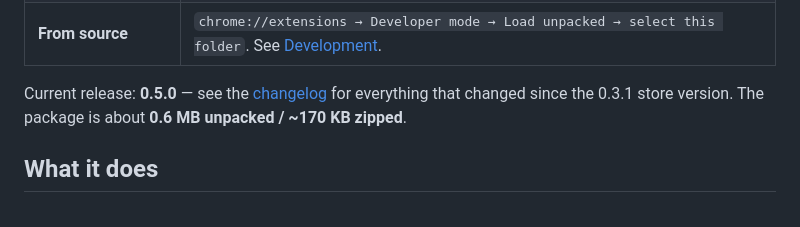
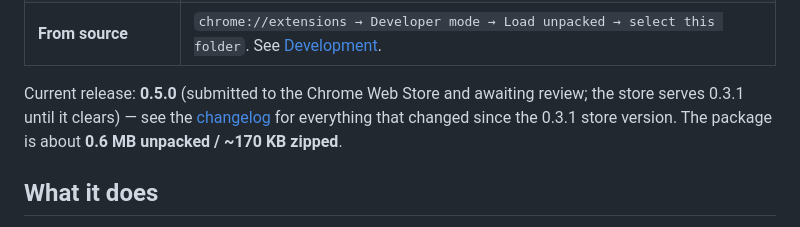
Before and after one commit to joelstephen97/scamshield, a Markdown page: README.md, the part around the change. Drawn GitHub-style.

Commit message:
docs: note 0.5.0 store review status in README

```diff
--- a/README.md
+++ b/README.md
@@ -57,7 +57,7 @@
 | **Firefox 128+** | The Firefox build is produced by `npm run build` (`dist/scamshield-firefox.zip`) and is being submitted to [addons.mozilla.org](https://addons.mozilla.org/). Until the AMO listing is live, load it temporarily via `about:debugging#/runtime/this-firefox → Load Temporary Add-on → manifest.firefox.json` (temporary add-ons are removed on restart). |
 | **From source** | `chrome://extensions → Developer mode → Load unpacked → select this folder`. See [Development](#development). |
 
-Current release: **0.5.0** — see the [changelog](CHANGELOG.md) for everything that changed since the 0.3.1 store version. The package is about **0.6 MB unpacked / ~170 KB zipped**.
+Current release: **0.5.0** (submitted to the Chrome Web Store and awaiting review; the store serves 0.3.1 until it clears) — see the [changelog](CHANGELOG.md) for everything that changed since the 0.3.1 store version. The package is about **0.6 MB unpacked / ~170 KB zipped**.
 
 ## What it does
 
```
